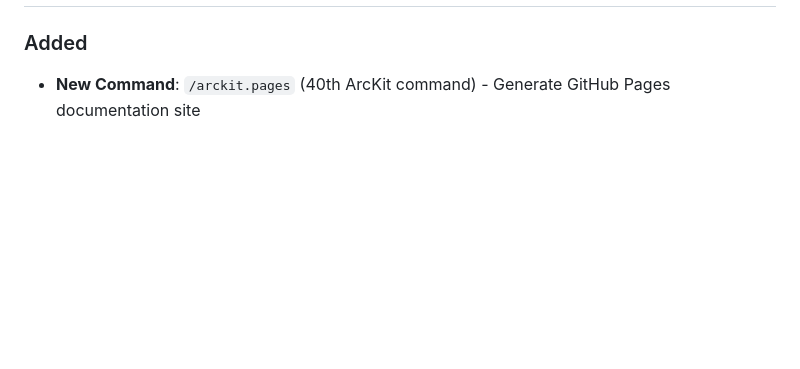
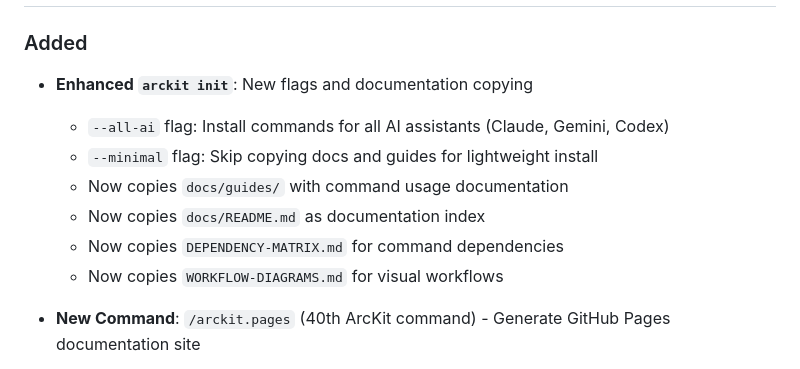
Before and after one commit to tractorjuice/arckit-test-project-v10-training-marketplace, a Markdown page: CHANGELOG.md, the part around one of its changes. Rendered like a GitHub page; blank space fills up the shorter version.

```diff
--- a/CHANGELOG.md
+++ b/CHANGELOG.md
@@ -9,5 +9,13 @@ and this project adheres to [Semantic Versioning](https://semver.org/spec/v2.0.0
 
 ### Added
+
+- **Enhanced `arckit init`**: New flags and documentation copying
+  - `--all-ai` flag: Install commands for all AI assistants (Claude, Gemini, Codex)
+  - `--minimal` flag: Skip copying docs and guides for lightweight install
+  - Now copies `docs/guides/` with command usage documentation
+  - Now copies `docs/README.md` as documentation index
+  - Now copies `DEPENDENCY-MATRIX.md` for command dependencies
+  - Now copies `WORKFLOW-DIAGRAMS.md` for visual workflows
 
 - **New Command**: `/arckit.pages` (40th ArcKit command) - Generate GitHub Pages documentation site
   - **Auto-Discovery**: Scans repository for all known ArcKit artifacts across all projects
```
Also changed, not shown: other parts of CHANGELOG.md (+1 -1 lines), README.md (+6 -0 lines).
